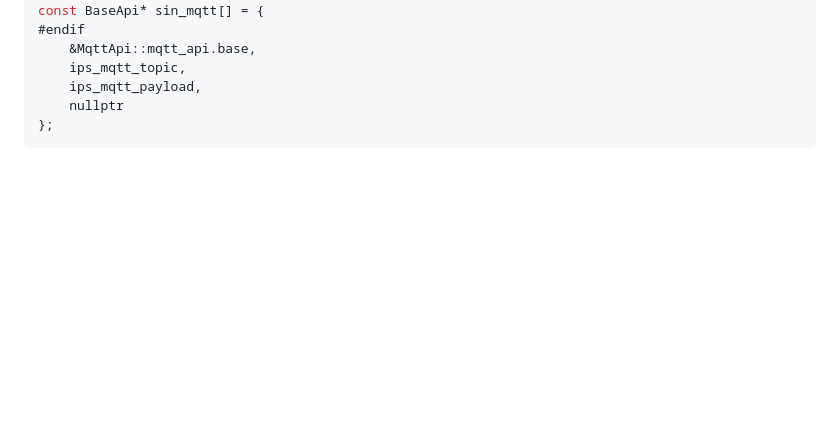
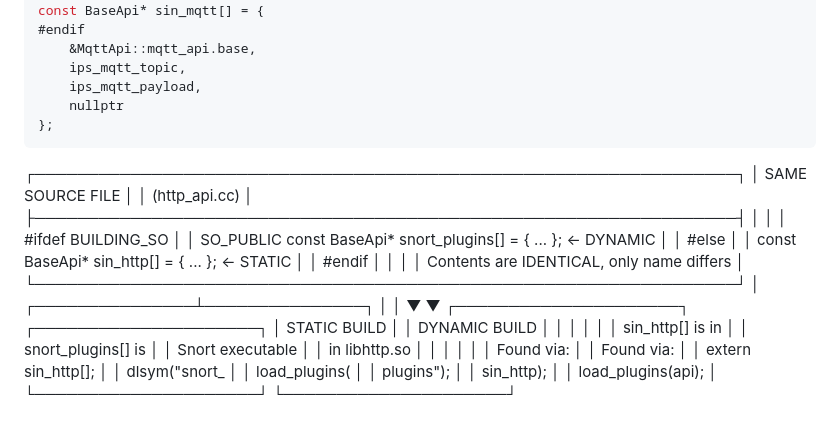
Before and after one commit to zhinoo-zobairi/thesis-workspace, a Markdown page: source_code_review/plugin_architecture.md, the part around the change. Drawn GitHub-style; blank space fills up the shorter version.

````diff
--- a/source_code_review/plugin_architecture.md
+++ b/source_code_review/plugin_architecture.md
@@ -382,3 +382,32 @@ const BaseApi* sin_mqtt[] = {
     nullptr
 };
 ```
+
+┌──────────────────────────────────────────────────────────────────┐
+│                    SAME SOURCE FILE                              │
+│                    (http_api.cc)                                 │
+├──────────────────────────────────────────────────────────────────┤
+│                                                                  │
+│  #ifdef BUILDING_SO                                              │
+│  SO_PUBLIC const BaseApi* snort_plugins[] = { ... };  ← DYNAMIC  │
+│  #else                                                           │
+│  const BaseApi* sin_http[] = { ... };                 ← STATIC   │
+│  #endif                                                          │
+│                                                                  │
+│  Contents are IDENTICAL, only name differs                       │
+└──────────────────────────────────────────────────────────────────┘
+                          │
+          ┌───────────────┴───────────────┐
+          │                               │
+          ▼                               ▼
+┌─────────────────────┐         ┌─────────────────────┐
+│   STATIC BUILD      │         │   DYNAMIC BUILD     │
+│                     │         │                     │
+│ sin_http[] is in    │         │ snort_plugins[] is  │
+│ Snort executable    │         │ in libhttp.so       │
+│                     │         │                     │
+│ Found via:          │         │ Found via:          │
+│ extern sin_http[];  │         │ dlsym("snort_      │
+│ load_plugins(       │         │   plugins");        │
+│   sin_http);        │         │ load_plugins(api);  │
+└─────────────────────┘         └─────────────────────┘
````
Also changed, not shown: source_code_review/MyTakeawayAndQuestions-12-12-25.md (added, +91 -0 lines).
